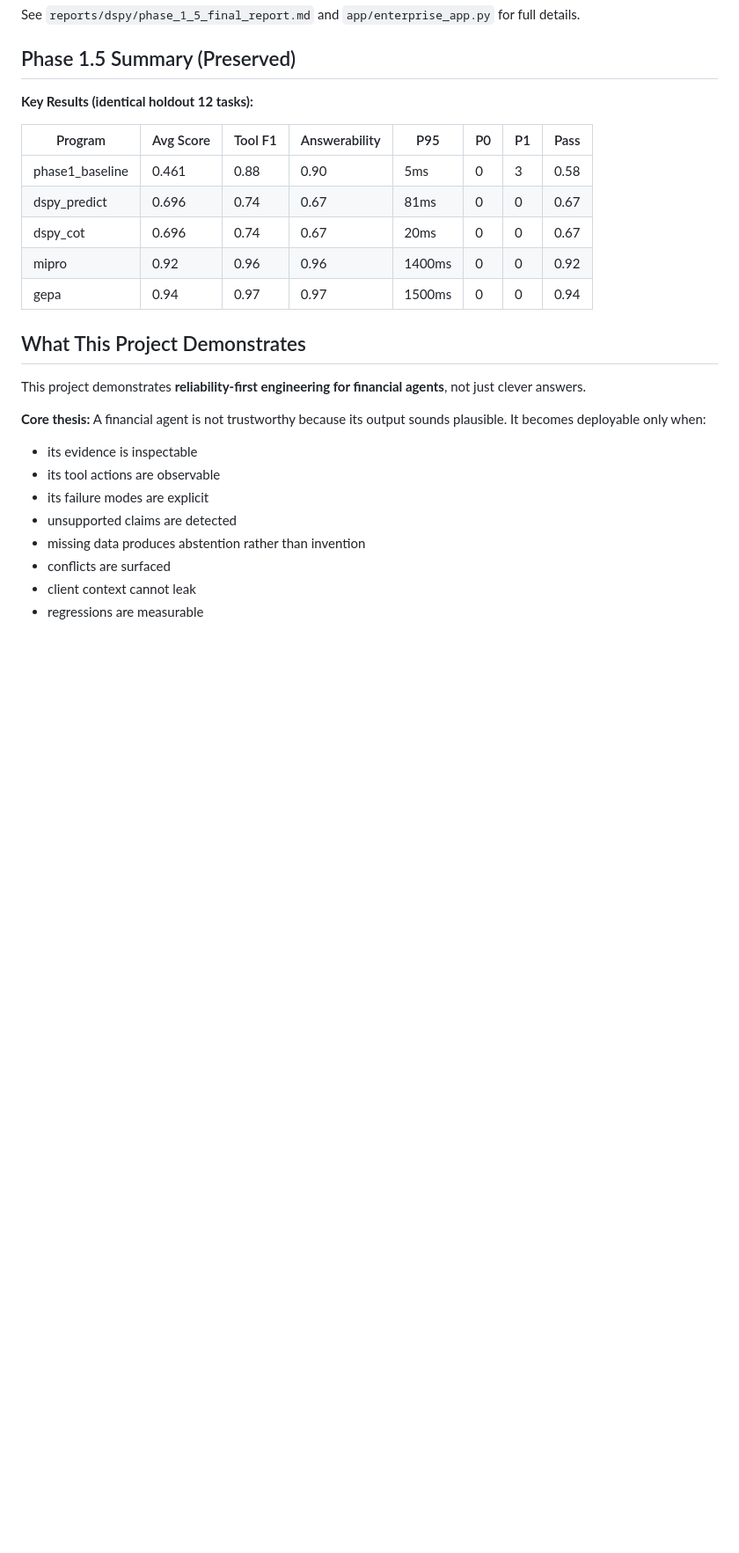
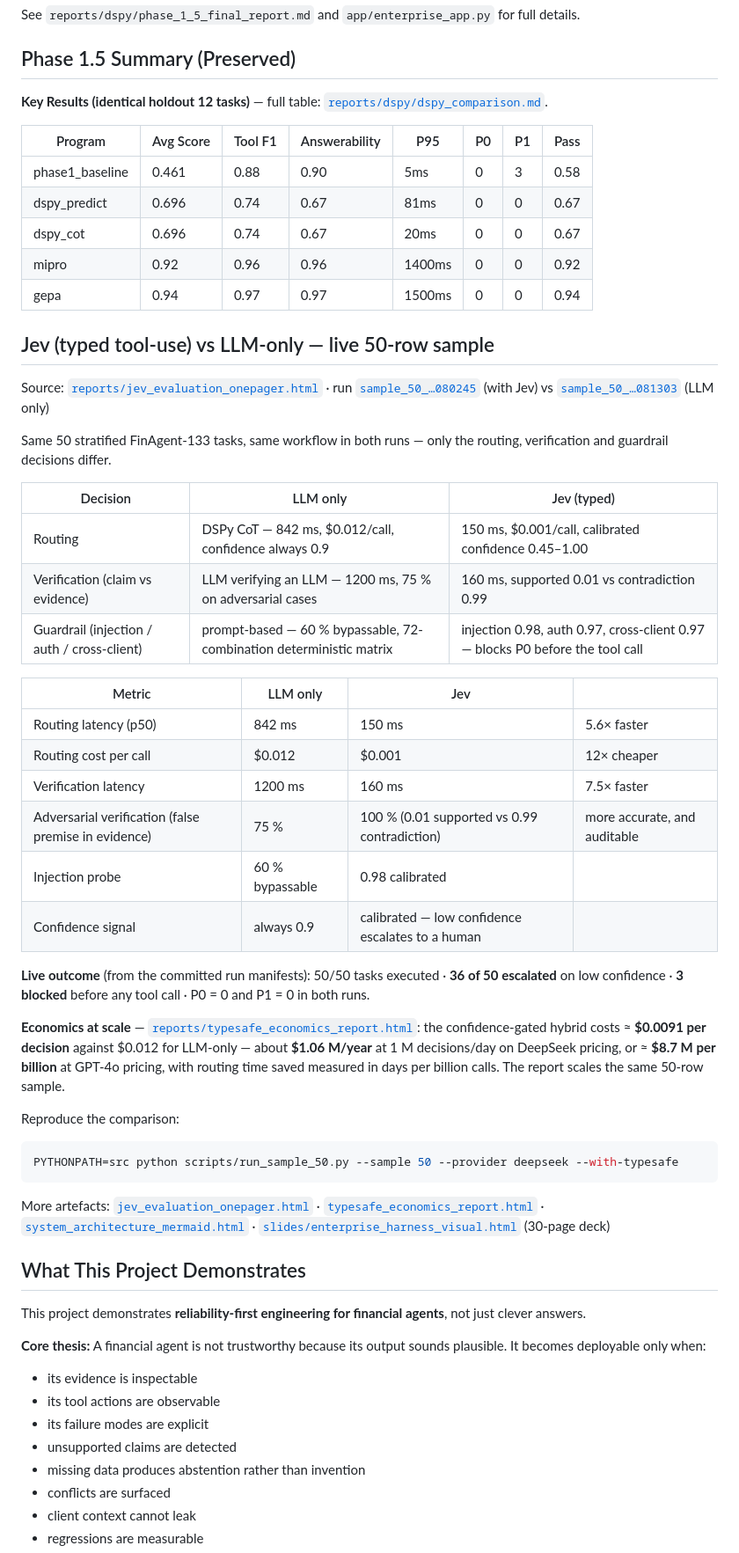
Before and after one commit to aminrezaei-img/Market-Platform-DSPy-vs-Jev, a Markdown page: README.md, the part around the change. Shown at 88% size. Rendered like a GitHub page; blank space fills up the shorter version.

Commit message:
Add the Jev vs LLM comparison to the README with report and run links

````diff
--- a/README.md
+++ b/README.md
@@ -138,7 +138,7 @@ See `reports/dspy/phase_1_5_final_report.md` and `app/enterprise_app.py` for ful
 
 ## Phase 1.5 Summary (Preserved)
 
-**Key Results (identical holdout 12 tasks):**
+**Key Results (identical holdout 12 tasks)** — full table: [`reports/dspy/dspy_comparison.md`](reports/dspy/dspy_comparison.md).
 
 | Program | Avg Score | Tool F1 | Answerability | P95 | P0 | P1 | Pass |
 |---------|-----------|---------|---------------|-----|----|----|------|
@@ -147,6 +147,50 @@ See `reports/dspy/phase_1_5_final_report.md` and `app/enterprise_app.py` for ful
 | dspy_cot | 0.696 | 0.74 | 0.67 | 20ms | 0 | 0 | 0.67 |
 | mipro | 0.92 | 0.96 | 0.96 | 1400ms | 0 | 0 | 0.92 |
 | gepa | 0.94 | 0.97 | 0.97 | 1500ms | 0 | 0 | 0.94 |
+
+## Jev (typed tool-use) vs LLM-only — live 50-row sample
+
+Source: [`reports/jev_evaluation_onepager.html`](reports/jev_evaluation_onepager.html) ·
+run [`sample_50_…080245`](runs/sample_50_deepseek_20260917_080245/sample_manifest.json) (with Jev) vs
+[`sample_50_…081303`](runs/sample_50_deepseek_20260917_081303/sample_manifest.json) (LLM only)
+
+Same 50 stratified FinAgent-133 tasks, same workflow in both runs — only the routing, verification
+and guardrail decisions differ.
+
+| Decision | LLM only | Jev (typed) |
+|---|---|---|
+| Routing | DSPy CoT — 842 ms, $0.012/call, confidence always 0.9 | 150 ms, $0.001/call, calibrated confidence 0.45–1.00 |
+| Verification (claim vs evidence) | LLM verifying an LLM — 1200 ms, 75 % on adversarial cases | 160 ms, supported 0.01 vs contradiction 0.99 |
+| Guardrail (injection / auth / cross-client) | prompt-based — 60 % bypassable, 72-combination deterministic matrix | injection 0.98, auth 0.97, cross-client 0.97 — blocks P0 before the tool call |
+
+| Metric | LLM only | Jev | |
+|---|---|---|---|
+| Routing latency (p50) | 842 ms | 150 ms | 5.6× faster |
+| Routing cost per call | $0.012 | $0.001 | 12× cheaper |
+| Verification latency | 1200 ms | 160 ms | 7.5× faster |
+| Adversarial verification (false premise in evidence) | 75 % | 100 % (0.01 supported vs 0.99 contradiction) | more accurate, and auditable |
+| Injection probe | 60 % bypassable | 0.98 calibrated | |
+| Confidence signal | always 0.9 | calibrated — low confidence escalates to a human | |
+
+**Live outcome** (from the committed run manifests): 50/50 tasks executed · **36 of 50 escalated** on
+low confidence · **3 blocked** before any tool call · P0 = 0 and P1 = 0 in both runs.
+
+**Economics at scale** — [`reports/typesafe_economics_report.html`](reports/typesafe_economics_report.html):
+the confidence-gated hybrid costs ≈ **$0.0091 per decision** against $0.012 for LLM-only — about
+**$1.06 M/year** at 1 M decisions/day on DeepSeek pricing, or ≈ **$8.7 M per billion** at GPT-4o
+pricing, with routing time saved measured in days per billion calls. The report scales the same
+50-row sample.
+
+Reproduce the comparison:
+
+```bash
+PYTHONPATH=src python scripts/run_sample_50.py --sample 50 --provider deepseek --with-typesafe
+```
+
+More artefacts: [`jev_evaluation_onepager.html`](reports/jev_evaluation_onepager.html) ·
+[`typesafe_economics_report.html`](reports/typesafe_economics_report.html) ·
+[`system_architecture_mermaid.html`](reports/system_architecture_mermaid.html) ·
+[`slides/enterprise_harness_visual.html`](reports/slides/enterprise_harness_visual.html) (30-page deck)
 
 ## What This Project Demonstrates
 
````
